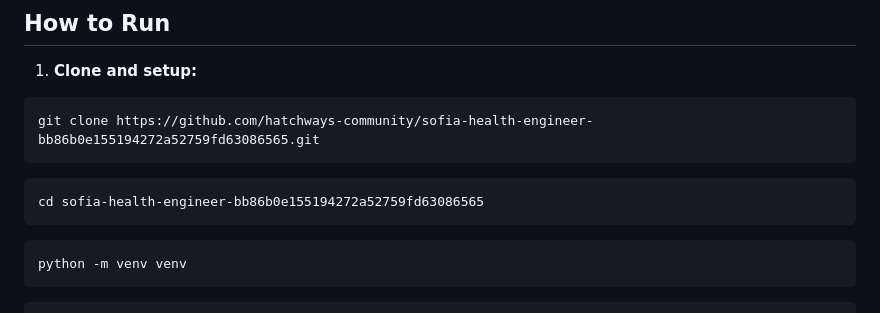
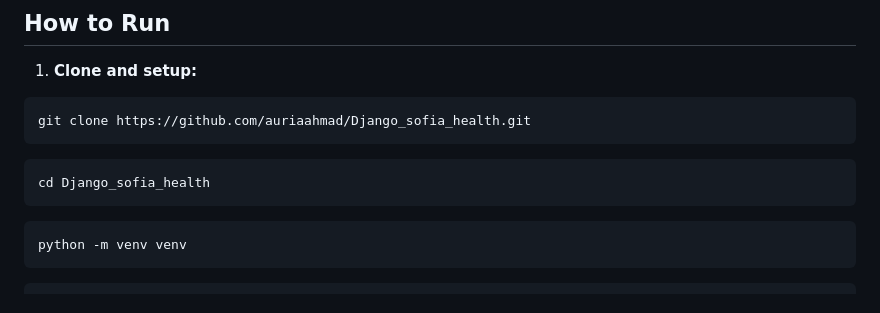
Before and after one commit to auriaahmad/Django_sofia_health, a Markdown page: README.md, the part around the change. Drawn GitHub-style.

````diff
--- a/README.md
+++ b/README.md
@@ -6,10 +6,10 @@ A Django appointment booking system with Stripe payment integration.
 
 1. **Clone and setup:**
 ```bash
-git clone https://github.com/hatchways-community/sofia-health-engineer-bb86b0e155194272a52759fd63086565.git
+git clone https://github.com/auriaahmad/Django_sofia_health.git
 ```
 ```bash
-cd sofia-health-engineer-bb86b0e155194272a52759fd63086565
+cd Django_sofia_health
 ```
 ```bash
 python -m venv venv
````
